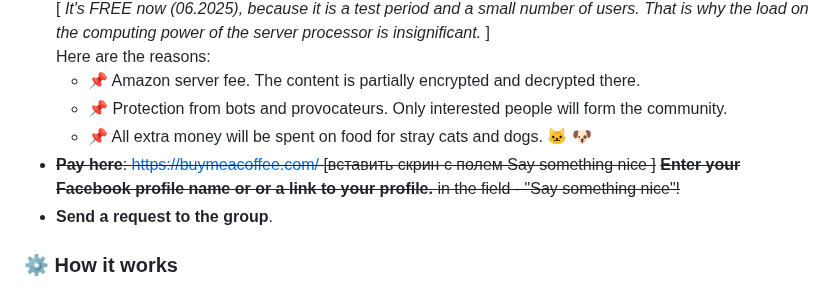
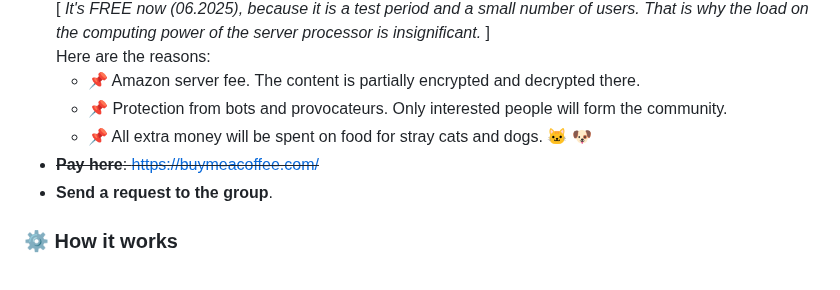
Before and after one commit to Arimanecro/Arimanecro.github.io, a Markdown page: pc/README.md, the part around the change. Drawn GitHub-style.

```diff
--- a/pc/README.md
+++ b/pc/README.md
@@ -31,8 +31,7 @@ Here are the reasons:
 	The content is partially encrypted and decrypted there.
 	- 📌 Protection from bots and provocateurs. Only interested people will form the community.
 	- 📌 All extra money will be spent on food for stray cats and dogs. 🐱 🐶
-- ~~**Pay here**: https://buymeacoffee.com/ [вставить скрин с полем Say something nice ]~~
-~~**Enter your Facebook profile name or or a link to your profile.** in the field - "Say something nice"!~~
+- ~~**Pay here**: https://buymeacoffee.com/~~
 - **Send a request to the group**.
 
 ### ⚙️ How it works
```
